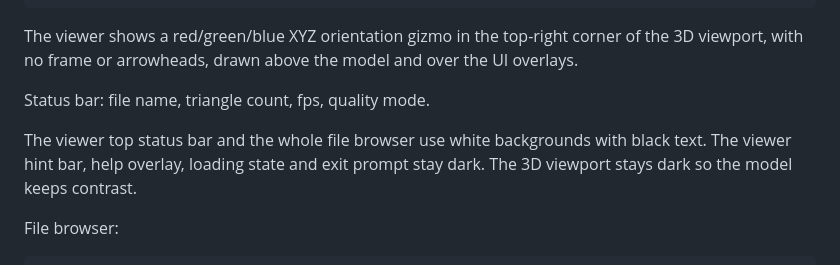
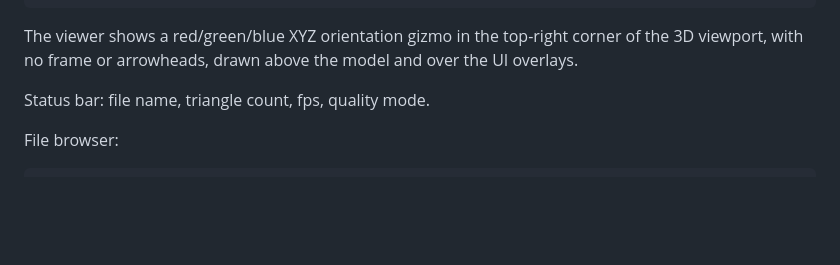
Before and after one commit to nullbeing/KanSTL, a Markdown page: docs/DESIGN.md, the part around the change. GitHub-like rendering; blank space fills up the shorter version.

Commit message:
Revert the white UI chrome
Restore the dark status/hint bars, help overlay, browser and prompts.

````diff
--- a/docs/DESIGN.md
+++ b/docs/DESIGN.md
@@ -145,10 +145,6 @@ and over the UI overlays.
 
 Status bar: file name, triangle count, fps, quality mode.
 
-The viewer top status bar and the whole file browser use white backgrounds with
-black text. The viewer hint bar, help overlay, loading state and exit prompt
-stay dark. The 3D viewport stays dark so the model keeps contrast.
-
 File browser:
 
 ```text
````
Also changed, not shown: README.md (+0 -1 lines), docs/images/browser.png, docs/images/exit-prompt.png, docs/images/icosphere.png, docs/images/torus.png, docs/images/wireframe.png, 2 other files.
